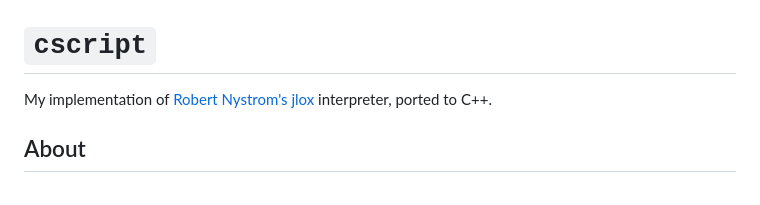
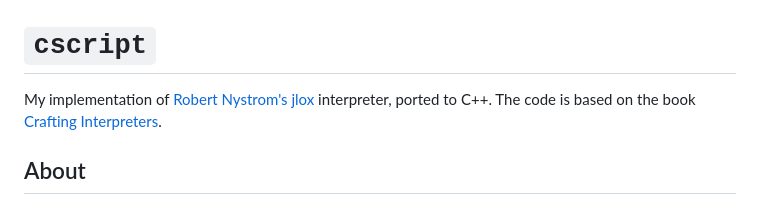
Before and after one commit to AnishBramha/cscript, a Markdown page: README.md, the part around the change. Drawn GitHub-style.

```diff
--- a/README.md
+++ b/README.md
@@ -1,5 +1,5 @@
 # `cscript`
-My implementation of [Robert Nystrom's](https://stuffwithstuff.com/) [jlox](https://craftinginterpreters.com/) interpreter, ported to C++.
+My implementation of [Robert Nystrom's](https://stuffwithstuff.com/) [jlox](https://craftinginterpreters.com/) interpreter, ported to C++. The code is based on the book [Crafting Interpreters](https://www.craftinginterpreters.com).
 
 ## About
 `cscript` is a high-level, dynamic, interpreted and weakly-typed object-oriented scripting language. Use the default file extension `.cscpt` (although any file type can theoretically be used).
```
